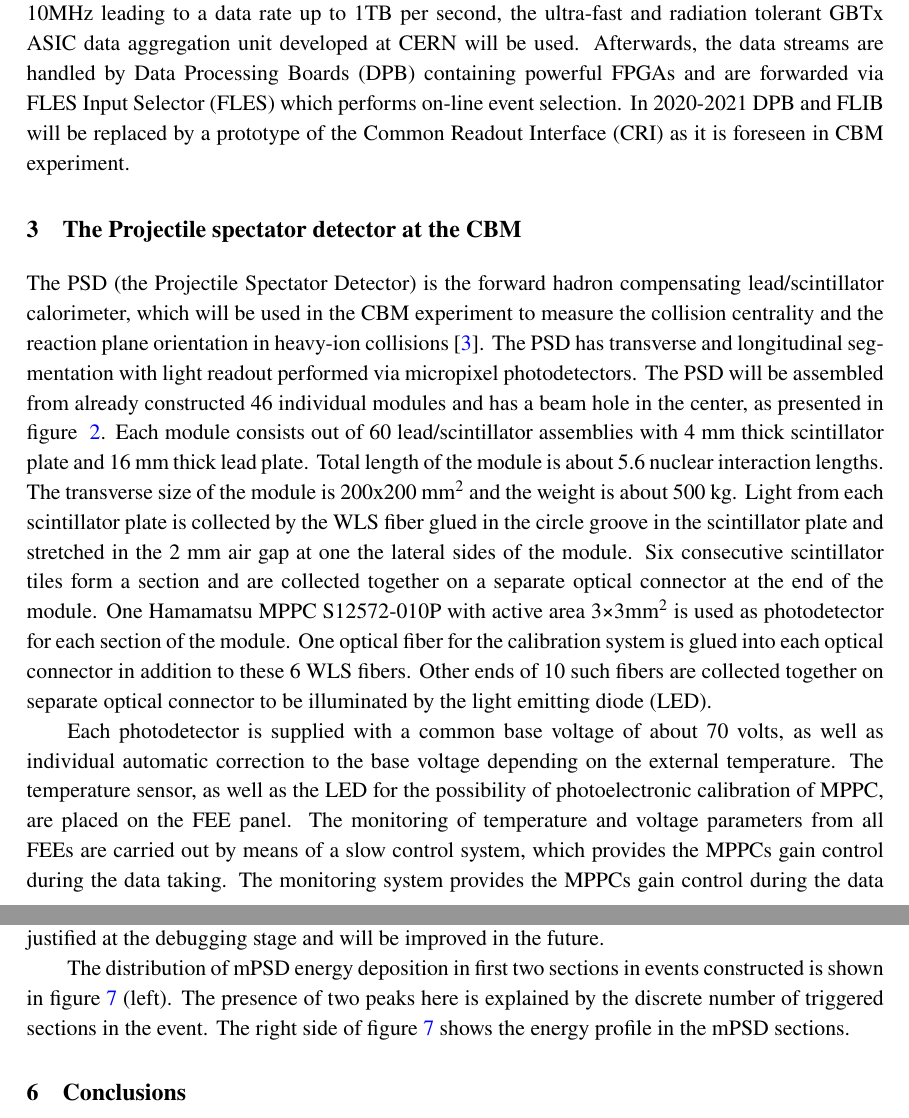
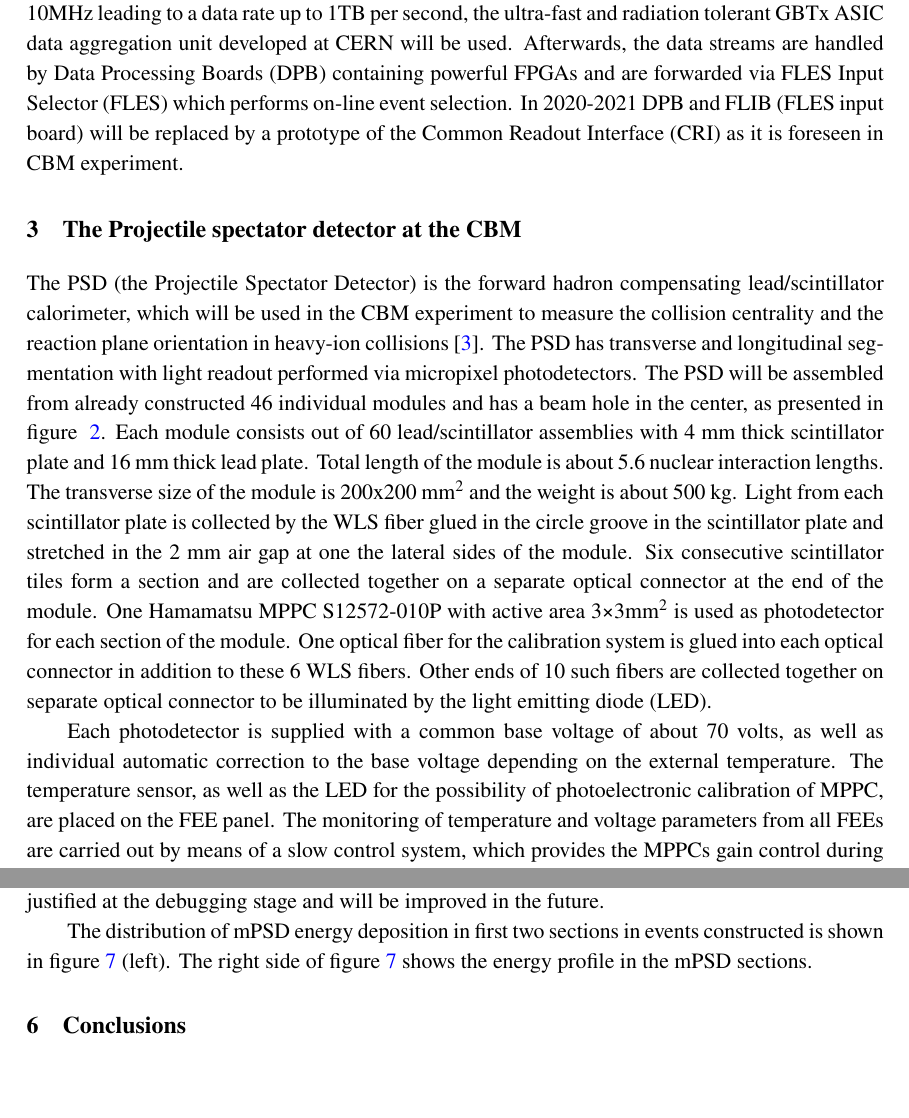
Before and after one commit to dfinogee/PSD_readout_istr2020, a LaTeX document (PSD_readout.tex): two parts of pages 3 and 8 of 8, joined at a grey line, cut so that both start at the same text, the shorter picture padded with empty space. Compiled offline with pdfLaTeX.

Commit message:
final remarks from Sergey

```diff
--- a/PSD_readout.tex
+++ b/PSD_readout.tex
@@ -71,7 +71,7 @@ The mCBM setup will allow to test the most important aspects of CBM development
 	\caption{\label{fig:1} Concept sketch of the proposed mCBM test-setup}
 \end{figure}
 
-To make possible the CBM@FAIR data collection with nucleus-nucleus collision rate up to 10MHz leading to a data rate up to 1TB per second, the ultra-fast and radiation tolerant GBTx ASIC data aggregation unit developed at CERN will be used. Afterwards, the data streams are handled by Data Processing Boards (DPB) containing powerful FPGAs and are forwarded via FLES Input Selector (FLES) which performs on-line event selection. In 2020-2021 DPB and FLIB will be replaced by a prototype of the Common Readout Interface (CRI) as it is foreseen in CBM experiment.
+To make possible the CBM@FAIR data collection with nucleus-nucleus collision rate up to 10MHz leading to a data rate up to 1TB per second, the ultra-fast and radiation tolerant GBTx ASIC data aggregation unit developed at CERN will be used. Afterwards, the data streams are handled by Data Processing Boards (DPB) containing powerful FPGAs and are forwarded via FLES Input Selector (FLES) which performs on-line event selection. In 2020-2021 DPB and FLIB (FLES input board) will be replaced by a prototype of the Common Readout Interface (CRI) as it is foreseen in CBM experiment.
 
 
 \section{The Projectile spectator detector at the CBM}
@@ -89,7 +89,7 @@ The PSD will be assembled from already constructed 46 individual modules and has
 \caption{\label{fig:2} Schematic view of the CBM PSD, left. Schematic view of the PSD module structure, center. Photo of assembled PSD module, right}
 \end{figure}
 
-Each photodetector is supplied with a common base voltage of about 70 volts, as well as individual automatic correction to the base voltage depending on the external temperature. The temperature sensor, as well as the LED for the possibility of photoelectronic calibration of MPPC, are placed on the FEE panel. The monitoring of temperature and voltage parameters from all FEEs are carried out by means of a slow control system, which provides the MPPCs gain control during the data taking. The monitoring system provides the MPPCs gain control during the data taking. Thus, each PSD module has ten longitudinal sections, which ensures the uniformity of light collection along the modules. Schematic view and photo of a PSD module without top cap are shown in figure~\ref{fig:2}, center and right.
+Each photodetector is supplied with a common base voltage of about 70 volts, as well as individual automatic correction to the base voltage depending on the external temperature. The temperature sensor, as well as the LED for the possibility of photoelectronic calibration of MPPC, are placed on the FEE panel. The monitoring of temperature and voltage parameters from all FEEs are carried out by means of a slow control system, which provides the MPPCs gain control during the data taking.  Thus, each PSD module has ten longitudinal sections, which ensures the uniformity of light collection along the modules. Schematic view and photo of a PSD module without top cap are shown in figure~\ref{fig:2}, center and right.
 
 
 
@@ -162,7 +162,7 @@ During the data acquisition, information from all the detectors of the mCBM expe
 
 In the same way, the timestamps of signals from all subsystems are used to attribute these signals to a specific event. To ensure the possibility of this approach, time synchronization between the subsystems is used taking into account the time offsets that are inevitably introduced during the signal acquisition process. In the current approach, we assume the signals to form a single event, if their time stamps are located in a single time window of 200ns. In addition to introducing a fixed time window for event selection, conditions on the minimum number of signals from subsystems that are located in the considered time window can be applied. Such a straightforward approach is justified at the debugging stage and will be improved in the future.
 
-The distribution of mPSD energy deposition in first two sections in events constructed is shown in figure~\ref{fig:7} (left). The presence of two peaks here is explained by the discrete number of triggered sections in the event. The right side of figure~\ref{fig:7} shows the energy profile in the mPSD sections.
+The distribution of mPSD energy deposition in first two sections in events constructed is shown in figure~\ref{fig:7} (left). The right side of figure~\ref{fig:7} shows the energy profile in the mPSD sections.
 
 
 
```
